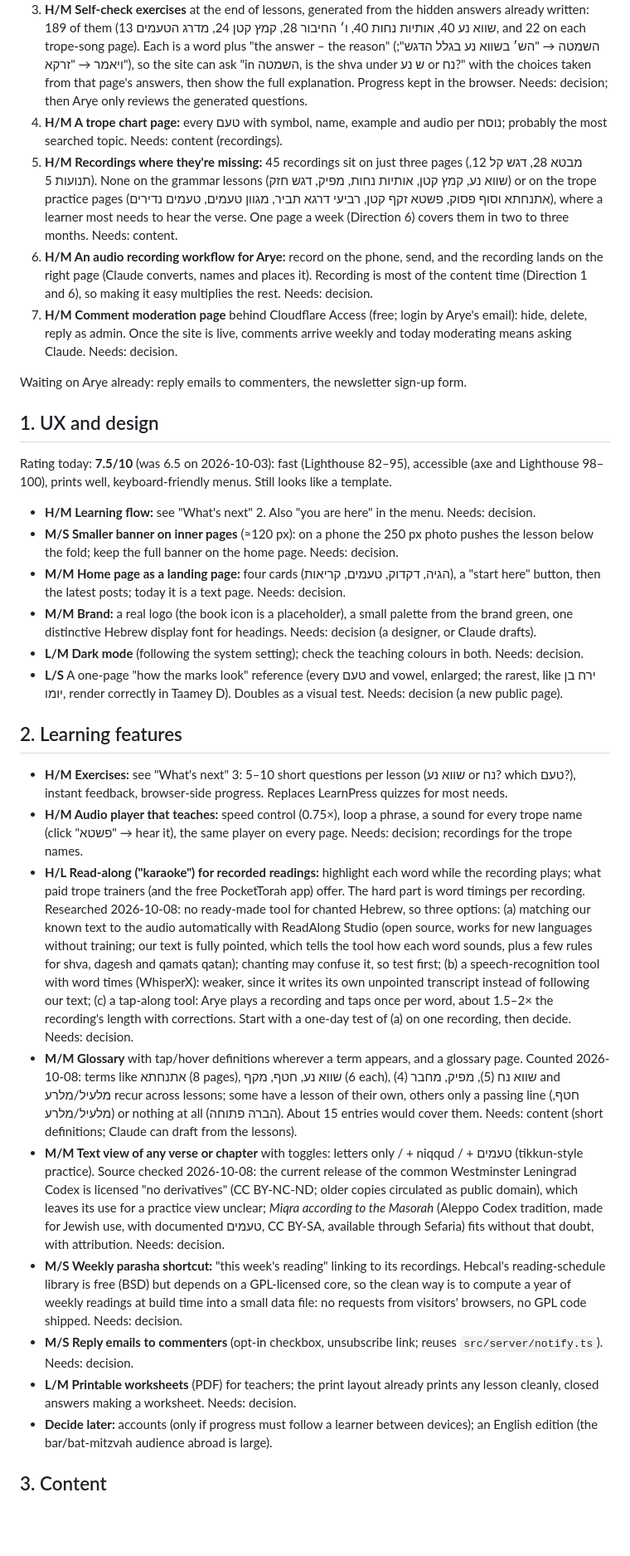
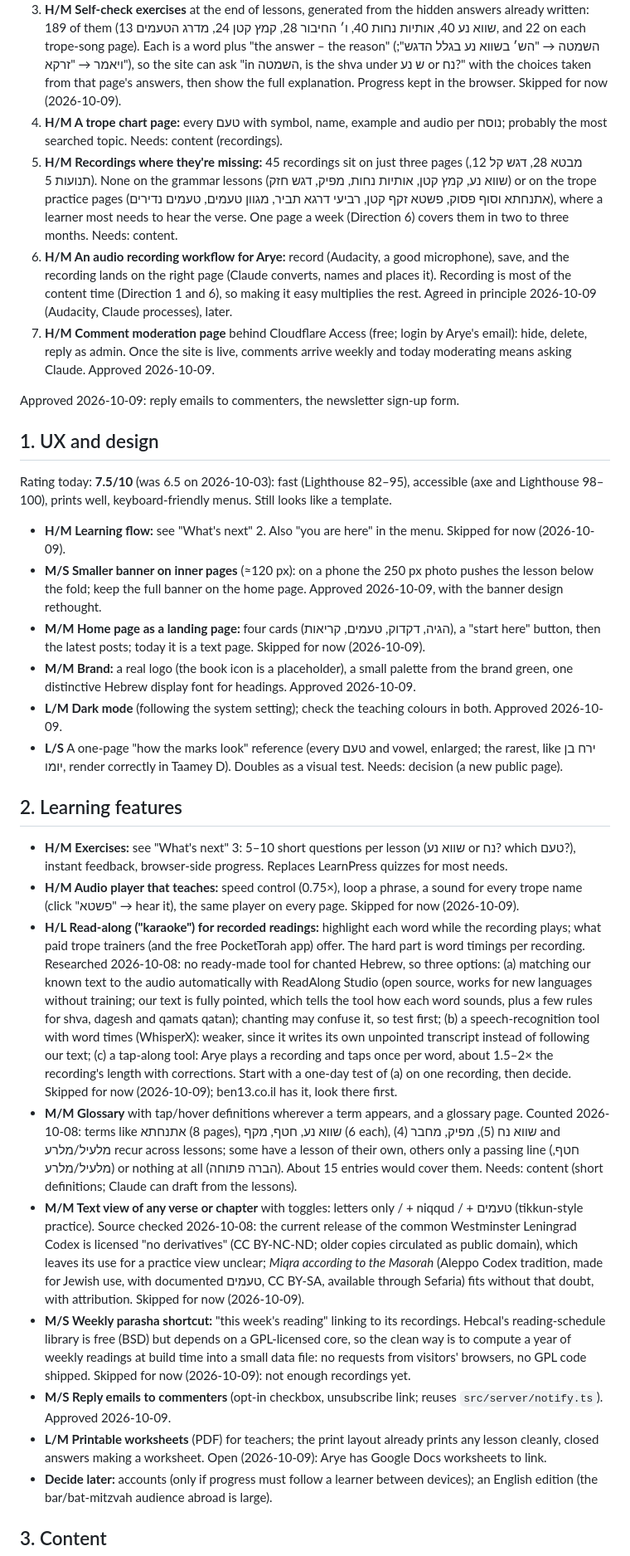
Before and after one commit to aryes/mikraot, a Markdown page: docs/RECOMMENDATIONS.md, the part around one of its changes. Shown at 83% size. Rendered like a GitHub page; blank space fills up the shorter version.

```diff
--- a/docs/RECOMMENDATIONS.md
+++ b/docs/RECOMMENDATIONS.md
@@ -66,7 +104,7 @@ After the cutover (`docs/CUTOVER.md`), in this order:
    22 on each trope-song page). Each is a word plus "the answer – the reason" (השמטה → "הש׳ בשווא נע
    בגלל הדגש"; ויאמר → "זרקא"), so the site can ask "in השמטה, is the shva under ש נע or נח?" with
    the choices taken from that page's answers, then show the full explanation. Progress kept in the
-   browser. Needs: decision; then Arye only reviews the generated questions.
+   browser. Skipped for now (2026-10-09).
 4. **H/M A trope chart page:** every טעם with symbol, name, example and audio per נוסח; probably the
    most searched topic. Needs: content (recordings).
 5. **H/M Recordings where they're missing:** 45 recordings sit on just three pages (מבטא 28, דגש קל
@@ -74,29 +112,32 @@ After the cutover (`docs/CUTOVER.md`), in this order:
    the trope practice pages (אתנחתא וסוף פסוק, פשטא זקף קטן, רביעי דרגא תביר, מגוון טעמים, טעמים
    נדירים), where a learner most needs to hear the verse. One page a week (Direction 6) covers them
    in two to three months. Needs: content.
-6. **H/M An audio recording workflow for Arye:** record on the phone, send, and the recording lands
-   on the right page (Claude converts, names and places it). Recording is most of the content time
-   (Direction 1 and 6), so making it easy multiplies the rest. Needs: decision.
+6. **H/M An audio recording workflow for Arye:** record (Audacity, a good microphone), save, and the
+   recording lands on the right page (Claude converts, names and places it). Recording is most of
+   the content time (Direction 1 and 6), so making it easy multiplies the rest. Agreed in principle
+   2026-10-09 (Audacity, Claude processes), later.
 7. **H/M Comment moderation page** behind Cloudflare Access (free; login by Arye's email): hide,
    delete, reply as admin. Once the site is live, comments arrive weekly and today moderating means
-   asking Claude. Needs: decision.
+   asking Claude. Approved 2026-10-09.
 
-Waiting on Arye already: reply emails to commenters, the newsletter sign-up form.
+Approved 2026-10-09: reply emails to commenters, the newsletter sign-up form.
 
 ## 1. UX and design
 
 Rating today: **7.5/10** (was 6.5 on 2026-10-03): fast (Lighthouse 82–95), accessible (axe and
 Lighthouse 98–100), prints well, keyboard-friendly menus. Still looks like a template.
 
-- **H/M Learning flow:** see "What's next" 2. Also "you are here" in the menu. Needs: decision.
+- **H/M Learning flow:** see "What's next" 2. Also "you are here" in the menu. Skipped for now
+  (2026-10-09).
 - **M/S Smaller banner on inner pages** (≈120 px): on a phone the 250 px photo pushes the lesson
-  below the fold; keep the full banner on the home page. Needs: decision.
+  below the fold; keep the full banner on the home page. Approved 2026-10-09, with the banner design
+  rethought.
 - **M/M Home page as a landing page:** four cards (הגיה, דקדוק, טעמים, קריאות), a "start here"
-  button, then the latest posts; today it is a text page. Needs: decision.
+  button, then the latest posts; today it is a text page. Skipped for now (2026-10-09).
 - **M/M Brand:** a real logo (the book icon is a placeholder), a small palette from the brand green,
-  one distinctive Hebrew display font for headings. Needs: decision (a designer, or Claude drafts).
-- **L/M Dark mode** (following the system setting); check the teaching colours in both. Needs:
-  decision.
+  one distinctive Hebrew display font for headings. Approved 2026-10-09.
+- **L/M Dark mode** (following the system setting); check the teaching colours in both. Approved
+  2026-10-09.
 - **L/S** A one-page "how the marks look" reference (every טעם and vowel, enlarged; the rarest, like
   ירח בן יומו, render correctly in Taamey D). Doubles as a visual test. Needs: decision (a new
   public page).
@@ -106,8 +147,7 @@ Lighthouse 98–100), prints well, keyboard-friendly menus. Still looks like a t
 - **H/M Exercises:** see "What's next" 3: 5–10 short questions per lesson (שווא נע or נח? which
   טעם?), instant feedback, browser-side progress. Replaces LearnPress quizzes for most needs.
 - **H/M Audio player that teaches:** speed control (0.75×), loop a phrase, a sound for every trope
-  name (click "פשטא" → hear it), the same player on every page. Needs: decision; recordings for the
-  trope names.
+  name (click "פשטא" → hear it), the same player on every page. Skipped for now (2026-10-09).
 - **H/L Read-along ("karaoke") for recorded readings:** highlight each word while the recording
   plays; what paid trope trainers (and the free PocketTorah app) offer. The hard part is word
   timings per recording. Researched 2026-10-08: no ready-made tool for chanted Hebrew, so three
@@ -117,7 +157,8 @@ Lighthouse 98–100), prints well, keyboard-friendly menus. Still looks like a t
   it, so test first; (b) a speech-recognition tool with word times (WhisperX): weaker, since it
   writes its own unpointed transcript instead of following our text; (c) a tap-along tool: Arye
   plays a recording and taps once per word, about 1.5–2× the recording's length with corrections.
-  Start with a one-day test of (a) on one recording, then decide. Needs: decision.
+  Start with a one-day test of (a) on one recording, then decide. Skipped for now (2026-10-09);
+  ben13.co.il has it, look there first.
 - **M/M Glossary** with tap/hover definitions wherever a term appears, and a glossary page. Counted
   2026-10-08: terms like אתנחתא (8 pages), שווא נע, חטף, מקף (6 each), שווא נח (5), מפיק, מחבר (4)
   and מלעיל/מלרע recur across lessons; some have a lesson of their own, others only a passing line
@@ -128,15 +169,16 @@ Lighthouse 98–100), prints well, keyboard-friendly menus. Still looks like a t
   Westminster Leningrad Codex is licensed "no derivatives" (CC BY-NC-ND; older copies circulated
   as public domain), which leaves its use for a practice view unclear; _Miqra according to the
   Masorah_ (Aleppo Codex tradition, made for Jewish use, with documented טעמים, CC BY-SA, available
-  through Sefaria) fits without that doubt, with attribution. Needs: decision.
+  through Sefaria) fits without that doubt, with attribution. Skipped for now (2026-10-09).
 - **M/S Weekly parasha shortcut:** "this week's reading" linking to its recordings. Hebcal's
   reading-schedule library is free (BSD) but depends on a GPL-licensed core, so the clean way is to
   compute a year of weekly readings at build time into a small data file: no requests from
-  visitors' browsers, no GPL code shipped. Needs: decision.
+  visitors' browsers, no GPL code shipped. Skipped for now (2026-10-09): not enough recordings yet.
 - **M/S Reply emails to commenters** (opt-in checkbox, unsubscribe link; reuses
-  `src/server/notify.ts`). Needs: decision.
+  `src/server/notify.ts`). Approved 2026-10-09.
 - **L/M Printable worksheets** (PDF) for teachers; the print layout already prints any lesson
-  cleanly, closed answers making a worksheet. Needs: decision.
+  cleanly, closed answers making a worksheet. Open (2026-10-09): Arye has Google Docs worksheets to
+  link.
 - **Decide later:** accounts (only if progress must follow a learner between devices); an English
   edition (the bar/bat-mitzvah audience abroad is large).
 
```
Also changed, not shown: other parts of docs/RECOMMENDATIONS.md (+63 -29 lines).
